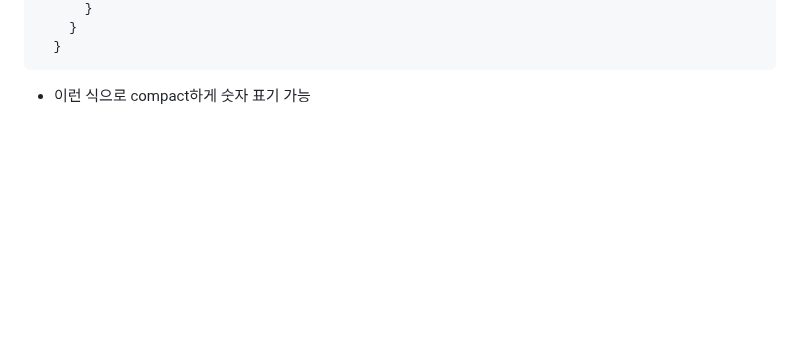
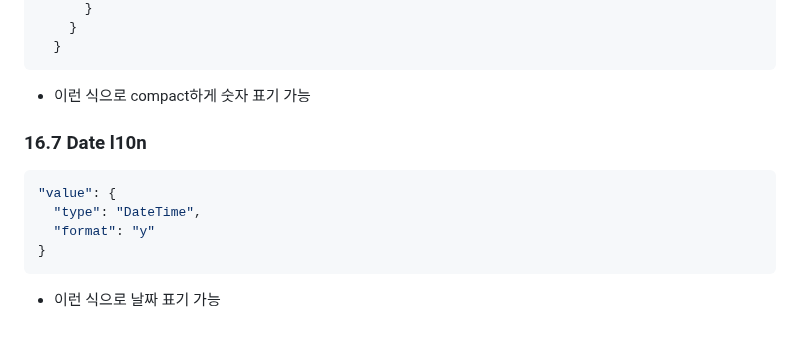
Before and after one commit to sigirace/tiktok_clone, a Markdown page: explain.md, the part around the change. Rendered like a GitHub page; blank space fills up the shorter version.

Commit message:
# 16.7 Date l10n

````diff
--- a/explain.md
+++ b/explain.md
@@ -1342,3 +1342,14 @@ Widget build(BuildContext context) {
 ```
 
 - 이런 식으로 compact하게 숫자 표기 가능
+
+### 16.7 Date l10n
+
+```dart
+"value": {
+  "type": "DateTime",
+  "format": "y"
+}
+```
+
+- 이런 식으로 날짜 표기 가능
````
